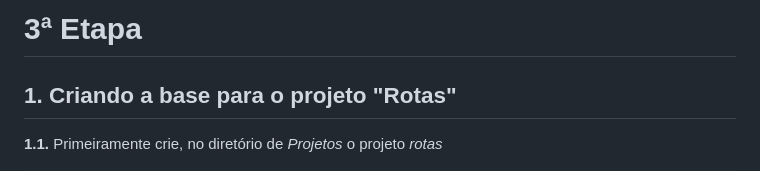
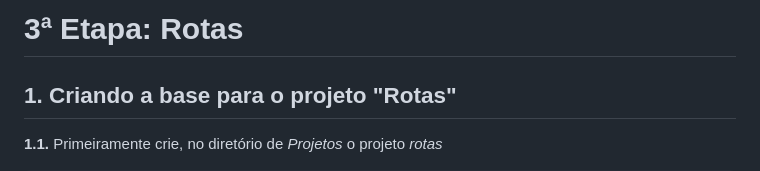
Before and after one commit to matheeushns/-DAW1-Projeto-Python-Django, a Markdown page: 1a Etapa/3aEtapa.md, the part around the change. GitHub-like rendering.

```diff
--- a/1a Etapa/3aEtapa.md
+++ b/1a Etapa/3aEtapa.md
@@ -1,4 +1,4 @@
-# 3ª Etapa
+# 3ª Etapa: Rotas
 
 ## 1. Criando a base para o projeto "Rotas"
 
```
